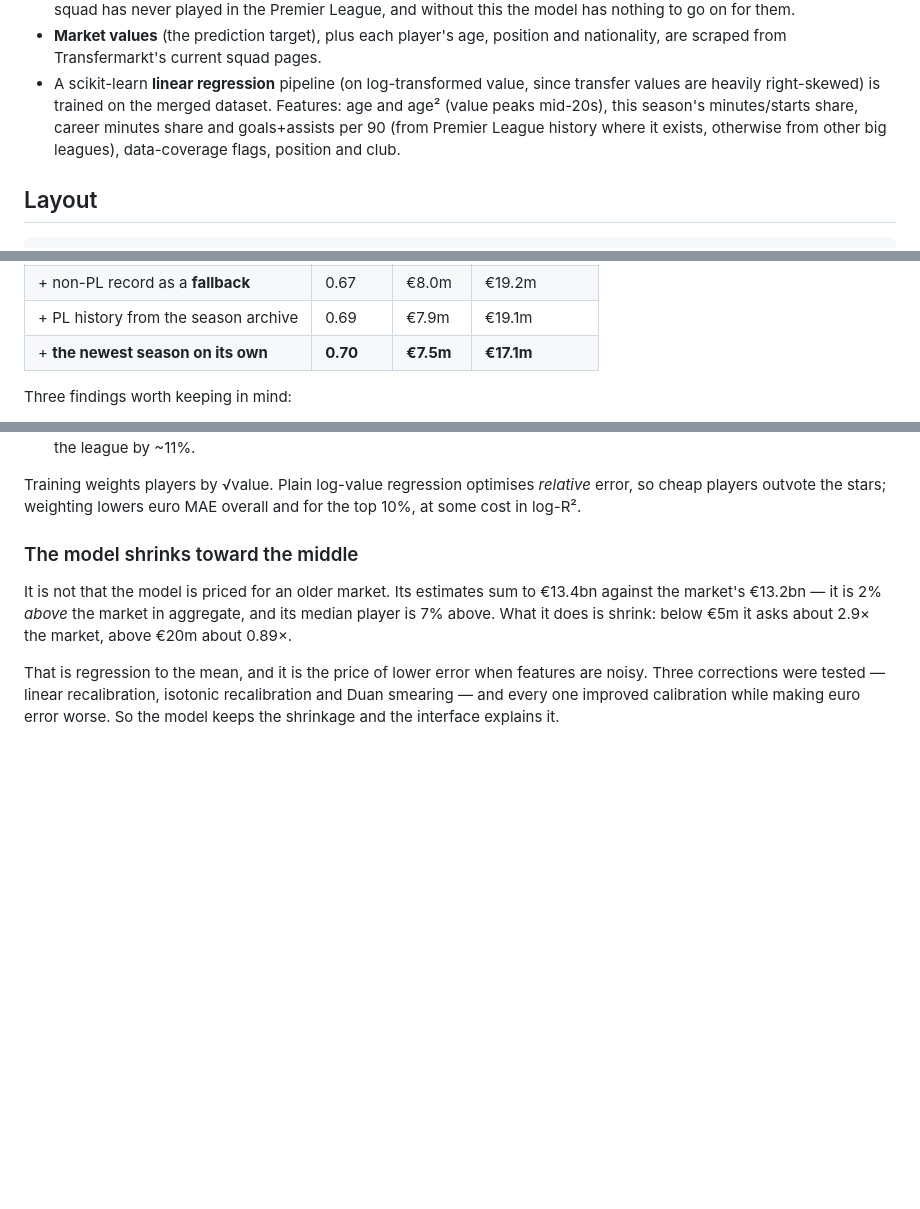
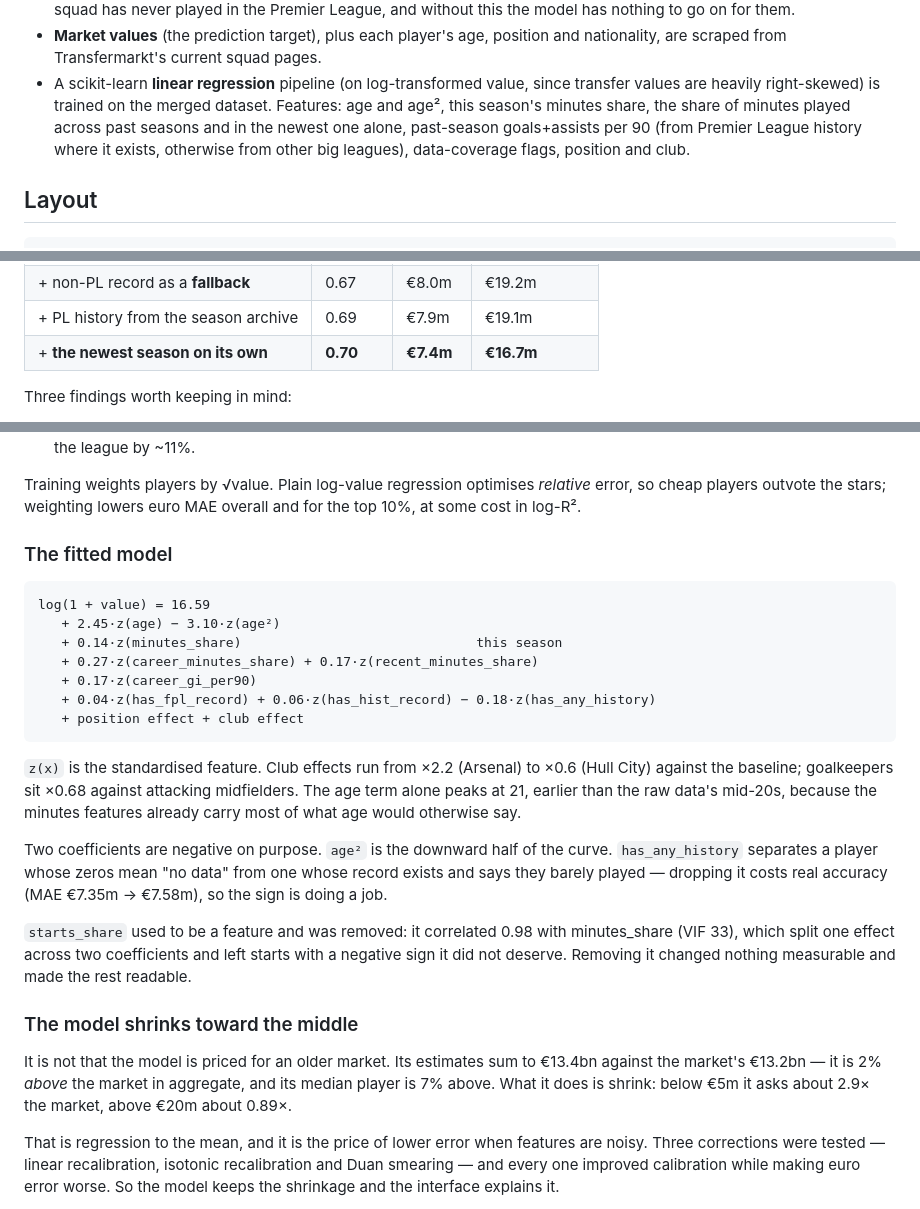
Before and after one commit to mlodyheros/pl-value, a Markdown page: README.md, 3 parts joined by grey strips. Drawn GitHub-style; blank space fills up the shorter version.

Commit message:
Write the fitted formula into the README
The coefficients, the club and position effects, and why two of the signs are
negative on purpose. Also corrects the performance row after starts_share came
out (MAE EUR7.4m, top-decile EUR16.7m).

````diff
--- a/README.md
+++ b/README.md
@@ -19,10 +19,10 @@ stats, and lets you compare the model's estimate against their actual value.
   and nationality, are scraped from Transfermarkt's current squad pages.
 - A scikit-learn **linear regression** pipeline (on log-transformed value,
   since transfer values are heavily right-skewed) is trained on the merged
-  dataset. Features: age and age² (value peaks mid-20s), this season's
-  minutes/starts share, career minutes share and goals+assists per 90 (from
-  Premier League history where it exists, otherwise from other big leagues),
-  data-coverage flags, position and club.
+  dataset. Features: age and age², this season's minutes share, the share of
+  minutes played across past seasons and in the newest one alone, past-season
+  goals+assists per 90 (from Premier League history where it exists, otherwise
+  from other big leagues), data-coverage flags, position and club.
 
 ## Layout
 
@@ -81,7 +81,7 @@ seeds at this dataset size.
 | + past-season goals+assists **per 90** | 0.65 | €8.2m | €19.3m |
 | + non-PL record as a **fallback** | 0.67 | €8.0m | €19.2m |
 | + PL history from the season archive | 0.69 | €7.9m | €19.1m |
-| + **the newest season on its own** | **0.70** | **€7.5m** | **€17.1m** |
+| + **the newest season on its own** | **0.70** | **€7.4m** | **€16.7m** |
 
 Three findings worth keeping in mind:
 
@@ -109,6 +109,33 @@ Three findings worth keeping in mind:
 Training weights players by √value. Plain log-value regression optimises *relative*
 error, so cheap players outvote the stars; weighting lowers euro MAE overall and for
 the top 10%, at some cost in log-R².
+
+### The fitted model
+
+```
+log(1 + value) = 16.59
+   + 2.45·z(age) − 3.10·z(age²)
+   + 0.14·z(minutes_share)                              this season
+   + 0.27·z(career_minutes_share) + 0.17·z(recent_minutes_share)
+   + 0.17·z(career_gi_per90)
+   + 0.04·z(has_fpl_record) + 0.06·z(has_hist_record) − 0.18·z(has_any_history)
+   + position effect + club effect
+```
+
+`z(x)` is the standardised feature. Club effects run from ×2.2 (Arsenal) to ×0.6
+(Hull City) against the baseline; goalkeepers sit ×0.68 against attacking
+midfielders. The age term alone peaks at 21, earlier than the raw data's mid-20s,
+because the minutes features already carry most of what age would otherwise say.
+
+Two coefficients are negative on purpose. `age²` is the downward half of the
+curve. `has_any_history` separates a player whose zeros mean "no data" from one
+whose record exists and says they barely played — dropping it costs real accuracy
+(MAE €7.35m → €7.58m), so the sign is doing a job.
+
+`starts_share` used to be a feature and was removed: it correlated 0.98 with
+minutes_share (VIF 33), which split one effect across two coefficients and left
+starts with a negative sign it did not deserve. Removing it changed nothing
+measurable and made the rest readable.
 
 ### The model shrinks toward the middle
 
````
